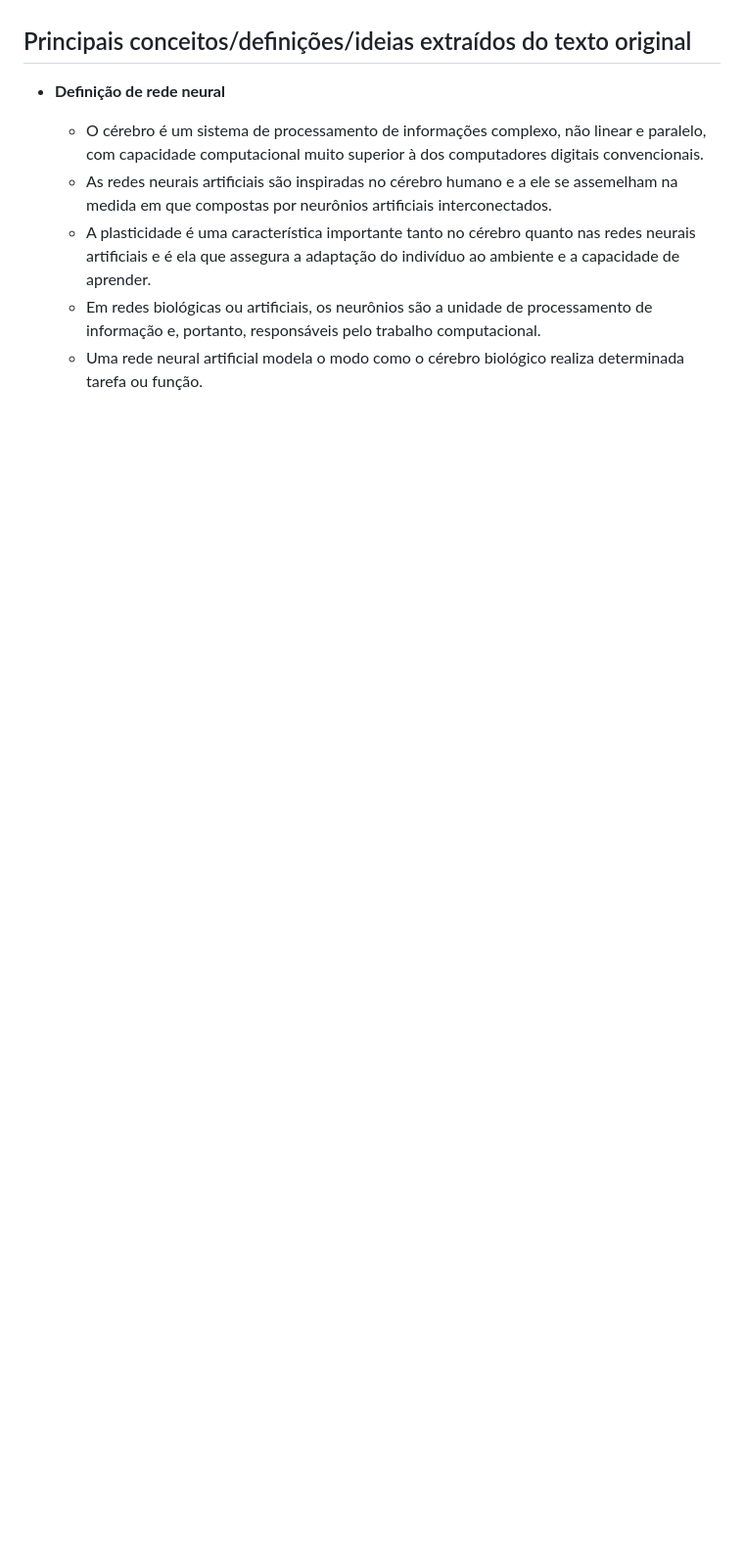
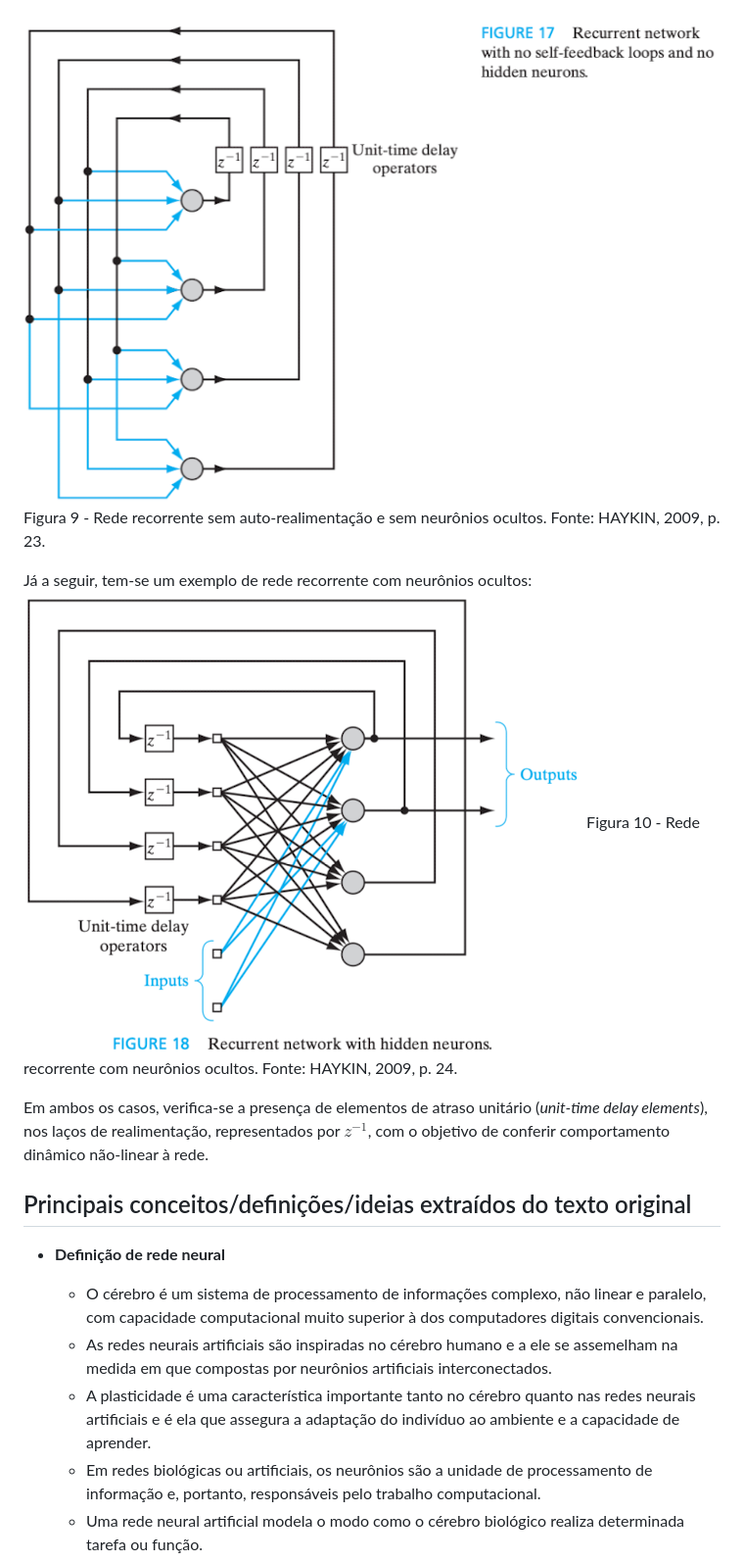
Before and after one commit to paulorobertovrc/neurobit, a Markdown page: fichamentos/neural-networks-and-learning-machines-simon-haykin/_introduction.md, the part around the change printed below. Shown: that part at 98% size. Drawn GitHub-style; pictures changed too: imagens/09_recurrent_network_without_feedback.png (added), imagens/10_recurrent_network_with_hidden_neurons.png (added); blank space fills up the shorter version.

Commit message:
Haykin - Introdução (Arquiteturas de redes neurais)

```diff
--- a/fichamentos/neural-networks-and-learning-machines-simon-haykin/_introduction.md
+++ b/fichamentos/neural-networks-and-learning-machines-simon-haykin/_introduction.md
@@ -268,6 +312,13 @@ Figura 6 - Grafo de fluxo de sinal de um sistema realimentado com laço único
+![Rede recorrente sem auto-realimentação e sem neurônios ocultos](../../imagens/09_recurrent_network_without_feedback.png)
+Figura 9 - Rede recorrente sem auto-realimentação e sem neurônios ocultos. Fonte: HAYKIN, 2009, p. 23.
+
+Já a seguir, tem-se um exemplo de rede recorrente com neurônios ocultos:
+![Rede recorrente com neurônios ocultos](../../imagens/10_recurrent_network_with_hidden_neurons.png)
+Figura 10 - Rede recorrente com neurônios ocultos. Fonte: HAYKIN, 2009, p. 24.
+
+Em ambos os casos, verifica-se a presença de elementos de atraso unitário (*unit-time delay elements*), nos laços de realimentação, representados por $z^{-1}$, com o objetivo de conferir comportamento dinâmico não-linear à rede.
+
 <!--
-
-### 6. Arquiteturas de redes neurais
 
 ### 7. Representação do conhecimento
 
```
Also changed, not shown: other parts of fichamentos/neural-networks-and-learning-machines-simon-haykin/_introduction.md (+49 -0 lines), imagens/07_single_layer_feed_forward_network.png (added), imagens/08_multi_layer_feed_forward_network.png (added), 1 other file.
